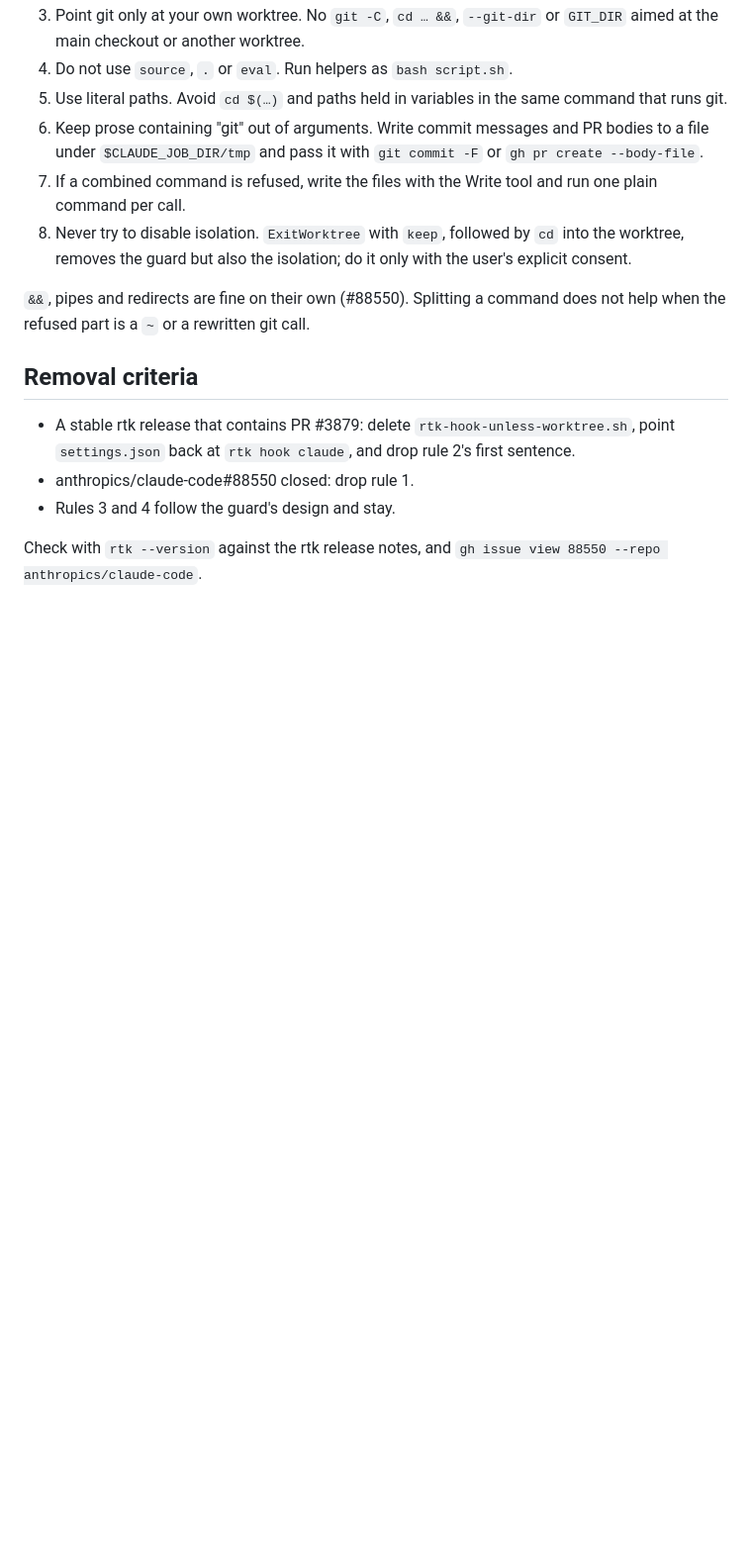
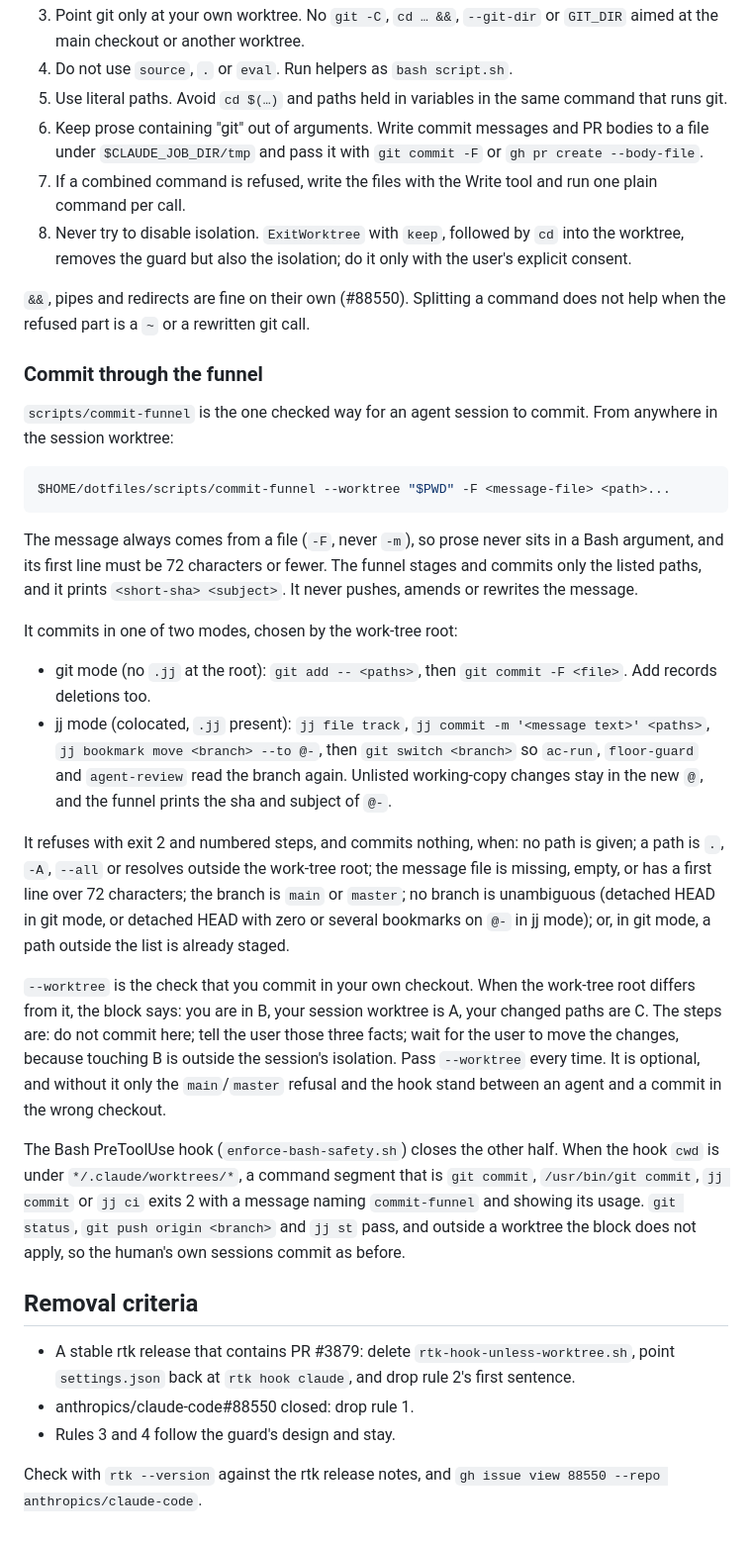
Before and after one commit to vietbui1999ru/dotfiles, a Markdown page: docs/workflows/worktree-guard-bandaid.md, the part around the change. Shown at 99% size. Rendered like a GitHub page; blank space fills up the shorter version.

````diff
--- a/docs/workflows/worktree-guard-bandaid.md
+++ b/docs/workflows/worktree-guard-bandaid.md
@@ -52,6 +52,27 @@ After merging and pulling main, run `scripts/restow.sh` so `~/.claude/hooks/` ge
 
 `&&`, pipes and redirects are fine on their own (#88550). Splitting a command does not help when the refused part is a `~` or a rewritten git call.
 
+### Commit through the funnel
+
+`scripts/commit-funnel` is the one checked way for an agent session to commit. From anywhere in the session worktree:
+
+```sh
+$HOME/dotfiles/scripts/commit-funnel --worktree "$PWD" -F <message-file> <path>...
+```
+
+The message always comes from a file (`-F`, never `-m`), so prose never sits in a Bash argument, and its first line must be 72 characters or fewer. The funnel stages and commits only the listed paths, and it prints `<short-sha> <subject>`. It never pushes, amends or rewrites the message.
+
+It commits in one of two modes, chosen by the work-tree root:
+
+- git mode (no `.jj` at the root): `git add -- <paths>`, then `git commit -F <file>`. Add records deletions too.
+- jj mode (colocated, `.jj` present): `jj file track`, `jj commit -m '<message text>' <paths>`, `jj bookmark move <branch> --to @-`, then `git switch <branch>` so `ac-run`, `floor-guard` and `agent-review` read the branch again. Unlisted working-copy changes stay in the new `@`, and the funnel prints the sha and subject of `@-`.
+
+It refuses with exit 2 and numbered steps, and commits nothing, when: no path is given; a path is `.`, `-A`, `--all` or resolves outside the work-tree root; the message file is missing, empty, or has a first line over 72 characters; the branch is `main` or `master`; no branch is unambiguous (detached HEAD in git mode, or detached HEAD with zero or several bookmarks on `@-` in jj mode); or, in git mode, a path outside the list is already staged.
+
+`--worktree` is the check that you commit in your own checkout. When the work-tree root differs from it, the block says: you are in B, your session worktree is A, your changed paths are C. The steps are: do not commit here; tell the user those three facts; wait for the user to move the changes, because touching B is outside the session's isolation. Pass `--worktree` every time. It is optional, and without it only the `main`/`master` refusal and the hook stand between an agent and a commit in the wrong checkout.
+
+The Bash PreToolUse hook (`enforce-bash-safety.sh`) closes the other half. When the hook `cwd` is under `*/.claude/worktrees/*`, a command segment that is `git commit`, `/usr/bin/git commit`, `jj commit` or `jj ci` exits 2 with a message naming `commit-funnel` and showing its usage. `git status`, `git push origin <branch>` and `jj st` pass, and outside a worktree the block does not apply, so the human's own sessions commit as before.
+
 ## Removal criteria
 
 - A stable rtk release that contains PR #3879: delete `rtk-hook-unless-worktree.sh`, point `settings.json` back at `rtk hook claude`, and drop rule 2's first sentence.
````
Also changed, not shown: shared/AGENTS.md (+5 -0 lines), shared/research-tool-routing.md (+5 -0 lines).
